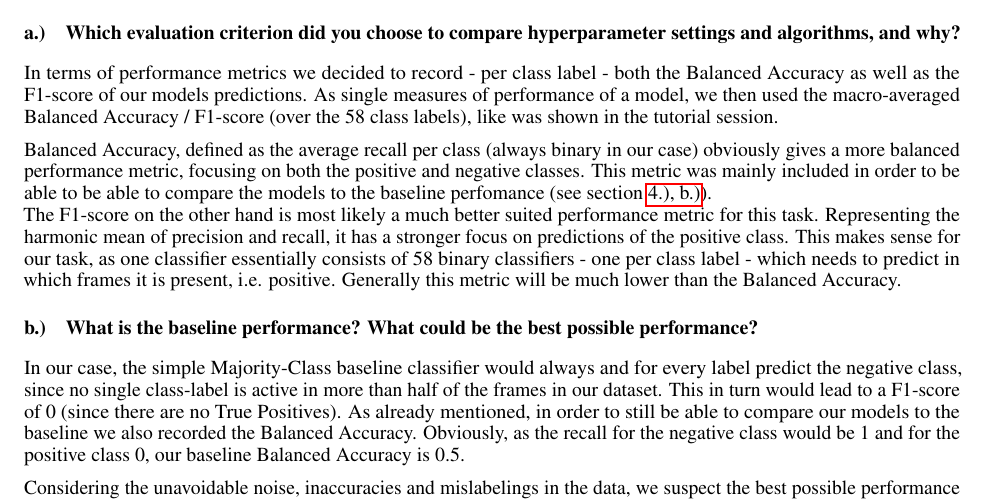
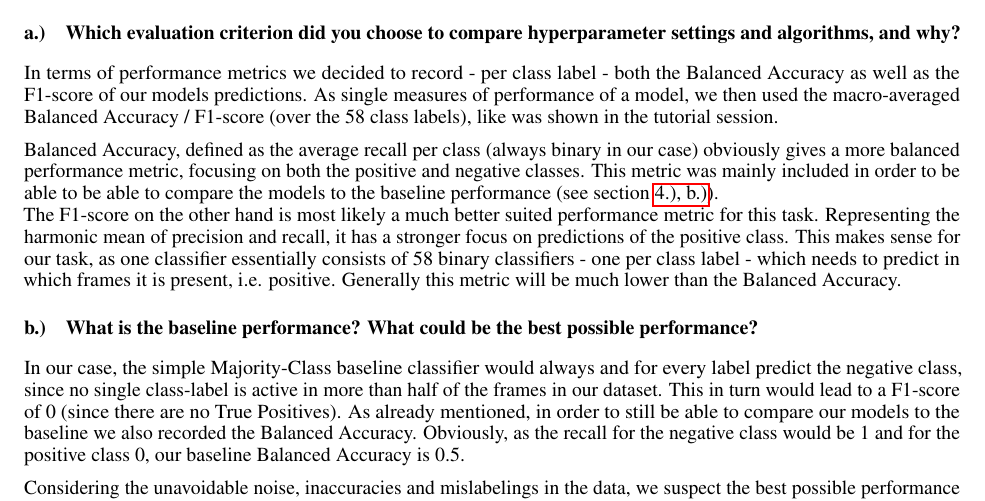
Before and after one commit to TJonasT/Project-MLCP-JKU-2025S, a LaTeX document (3_classification/report/MLPC2025_team-observe_task-03-classification_report.tex, which reads 3_classification/report/4-evaluation.tex): part of page 5 of 7, cut so that both start at the same text. Compiled offline with pdfLaTeX.

Commit message:
Update 4-evaluation.tex
spelling correction JG

```diff
--- a/3_classification/report/4-evaluation.tex
+++ b/3_classification/report/4-evaluation.tex
@@ -12,7 +12,7 @@
 
 In terms of performance metrics we decided to record - per class label - both the Balanced Accuracy as well as the F1-score of our models predictions. As single measures of performance of a model, we then used the macro-averaged Balanced Accuracy / F1-score (over the 58 class labels), like was shown in the tutorial session.
 
-Balanced Accuracy, defined as the average recall per class (always binary in our case) obviously gives a more balanced performance metric, focusing on both the positive and negative classes. This metric was mainly included in order to be able to be able to compare the models to the baseline perfomance (see section \hyperref[sec:Evaluation:b]{4.), b.)}).\\
+Balanced Accuracy, defined as the average recall per class (always binary in our case) obviously gives a more balanced performance metric, focusing on both the positive and negative classes. This metric was mainly included in order to be able to be able to compare the models to the baseline performance (see section \hyperref[sec:Evaluation:b]{4.), b.)}).\\
 The F1-score on the other hand is most likely a much better suited performance metric for this task. Representing the harmonic mean of precision and recall, it has a stronger focus on predictions of the positive class. This makes sense for our task, as one classifier essentially consists of 58 binary classifiers - one per class label - which needs to predict in which frames it is present, i.e. positive. Generally this metric will be much lower than the Balanced Accuracy.
 
 
```
